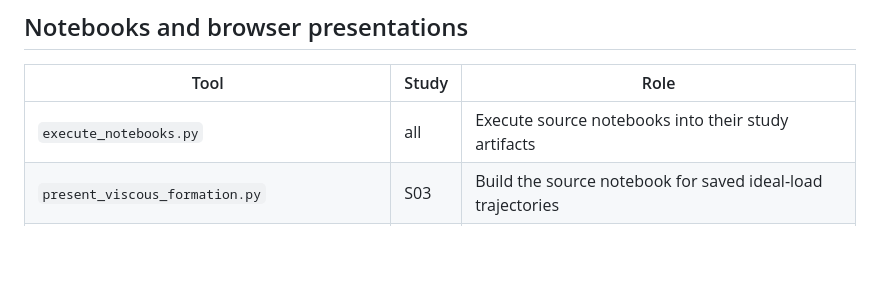
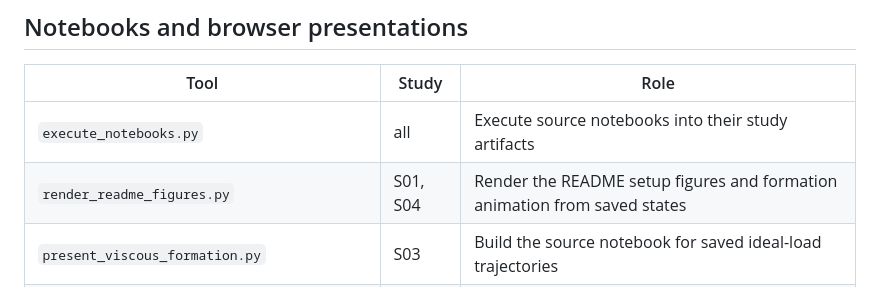
Before and after one commit to blancusjh/Acoustic-Lens-Shaping-in-Fluids, a Markdown page: tools/README.md, the part around the change. Rendered like a GitHub page; blank space fills up the shorter version.

```diff
--- a/tools/README.md
+++ b/tools/README.md
@@ -28,6 +28,7 @@ presentations. No utility publishes data or adds a remote.
 | Tool | Study | Role |
 |---|---|---|
 | `execute_notebooks.py` | all | Execute source notebooks into their study artifacts |
+| `render_readme_figures.py` | S01, S04 | Render the README setup figures and formation animation from saved states |
 | `present_viscous_formation.py` | S03 | Build the source notebook for saved ideal-load trajectories |
 | `verify_viewer.py`, `verify_stationary_viewer.py` | S01 | Browser behavior of the single-interface viewers |
 | `verify_formation_notebook.py` | S01 | Surface, error and spot animation synchronization |
```
Also changed, not shown: README.md (+28 -15 lines), figures/README.md (+14 -17 lines), figures/modeled-single-interface-apparatus.png (deleted), figures/modeled-two-face-cell.png (deleted), figures/single-interface-cell.png (added), figures/two-face-cell.png (added), 3 other files.
